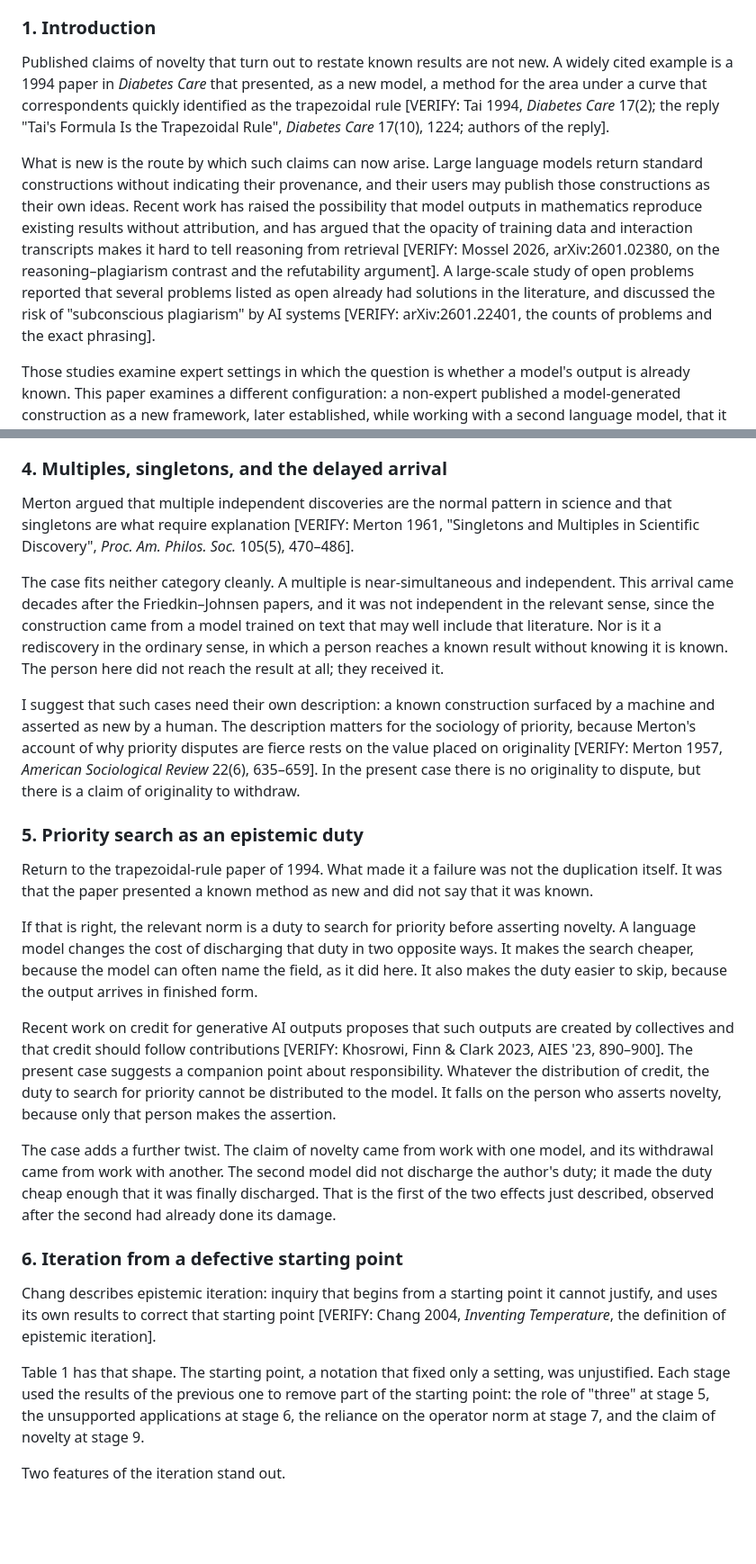
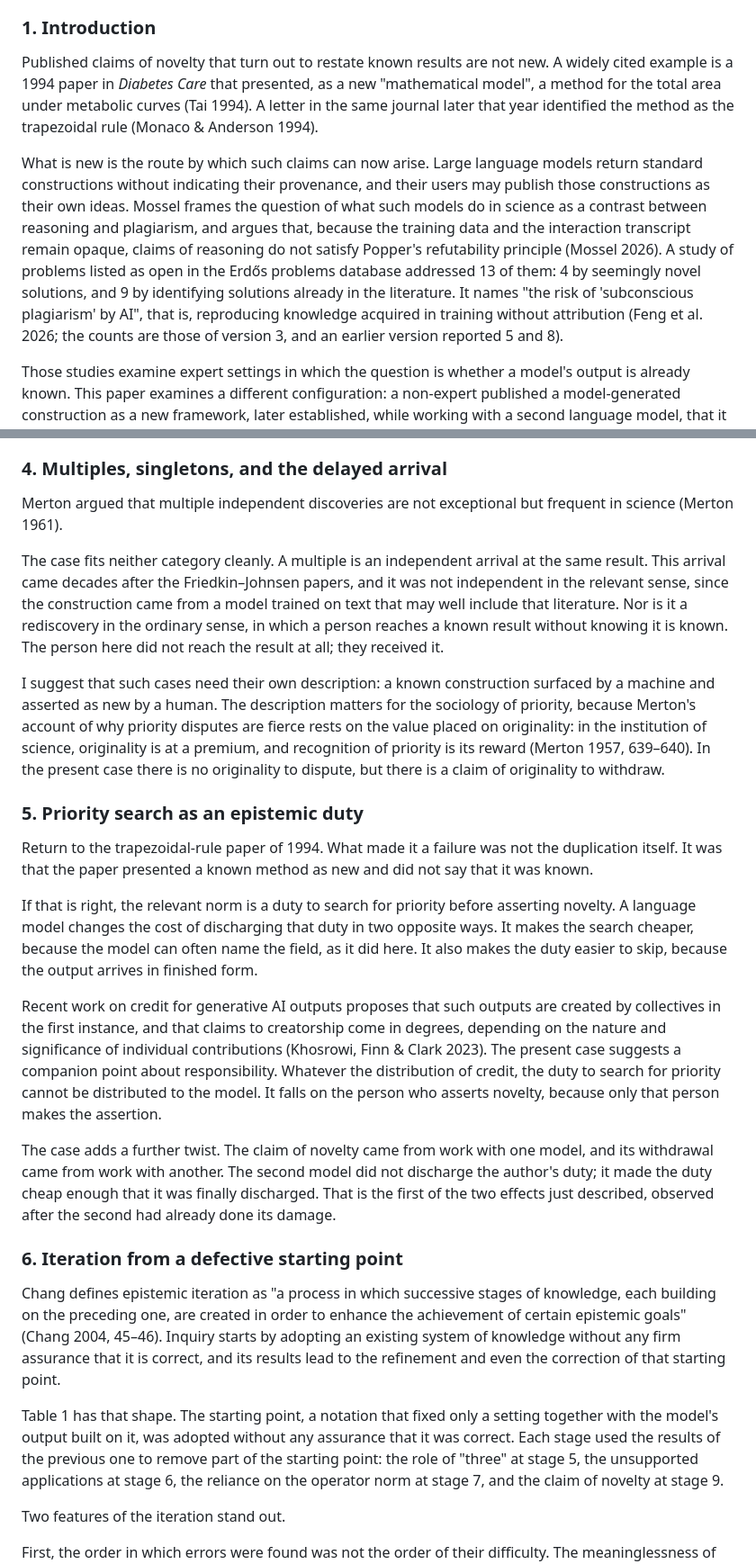
Before and after one commit to cpsbvbng26-dotcom/cpsbvbng26-dotcom, a Markdown page: drafts/machine-mediated-rediscovery.md, 2 parts joined by grey strips. Shown at 90% size. Rendered like a GitHub page; blank space fills up the shorter version.

```diff
--- a/drafts/machine-mediated-rediscovery.md
+++ b/drafts/machine-mediated-rediscovery.md
@@ -53,21 +57,20 @@ claim of mathematical novelty.
 ### 1. Introduction
 
 Published claims of novelty that turn out to restate known results are not new. A widely cited
-example is a 1994 paper in *Diabetes Care* that presented, as a new model, a method for the area
-under a curve that correspondents quickly identified as the trapezoidal rule
-[VERIFY: Tai 1994, *Diabetes Care* 17(2); the reply "Tai's Formula Is the Trapezoidal Rule",
-*Diabetes Care* 17(10), 1224; authors of the reply].
+example is a 1994 paper in *Diabetes Care* that presented, as a new "mathematical model", a
+method for the total area under metabolic curves (Tai 1994). A letter in the same journal later
+that year identified the method as the trapezoidal rule (Monaco & Anderson 1994).
 
 What is new is the route by which such claims can now arise. Large language models return
 standard constructions without indicating their provenance, and their users may publish those
-constructions as their own ideas. Recent work has raised the possibility that model outputs in
-mathematics reproduce existing results without attribution, and has argued that the opacity of
-training data and interaction transcripts makes it hard to tell reasoning from retrieval
-[VERIFY: Mossel 2026, arXiv:2601.02380, on the reasoning–plagiarism contrast and the
-refutability argument]. A large-scale study of open problems reported that several problems
-listed as open already had solutions in the literature, and discussed the risk of
-"subconscious plagiarism" by AI systems [VERIFY: arXiv:2601.22401, the counts of problems and
-the exact phrasing].
+constructions as their own ideas. Mossel frames the question of what such models do in science
+as a contrast between reasoning and plagiarism, and argues that, because the training data and
+the interaction transcript remain opaque, claims of reasoning do not satisfy Popper's
+refutability principle (Mossel 2026). A study of problems listed as open in the Erdős problems database addressed 13 of them: 4 by
+seemingly novel solutions, and 9 by identifying solutions already in the literature. It names
+"the risk of 'subconscious plagiarism' by AI", that is, reproducing knowledge acquired in
+training without attribution (Feng et al. 2026; the counts are those of version 3, and an
+earlier version reported 5 and 8).
 
 Those studies examine expert settings in which the question is whether a model's output is
 already known. This paper examines a different configuration: a non-expert published a
@@ -186,11 +195,10 @@ to the literature and the user did not follow it.
 
 ### 4. Multiples, singletons, and the delayed arrival
 
-Merton argued that multiple independent discoveries are the normal pattern in science and that
-singletons are what require explanation [VERIFY: Merton 1961, "Singletons and Multiples in
-Scientific Discovery", *Proc. Am. Philos. Soc.* 105(5), 470–486].
+Merton argued that multiple independent discoveries are not exceptional but frequent in science
+(Merton 1961).
 
-The case fits neither category cleanly. A multiple is near-simultaneous and independent. This
+The case fits neither category cleanly. A multiple is an independent arrival at the same result. This
 arrival came decades after the Friedkin–Johnsen papers, and it was not independent in the
 relevant sense, since the construction came from a model trained on text that may well include
 that literature. Nor is it a rediscovery in the ordinary sense, in which a person reaches a
@@ -200,7 +208,8 @@ they received it.
 I suggest that such cases need their own description: a known construction surfaced by a
 machine and asserted as new by a human. The description matters for the sociology of priority,
 because Merton's account of why priority disputes are fierce rests on the value placed on
-originality [VERIFY: Merton 1957, *American Sociological Review* 22(6), 635–659]. In the present
+originality: in the institution of science, originality is at a premium, and recognition of
+priority is its reward (Merton 1957, 639–640). In the present
 case there is no originality to dispute, but there is a claim of originality to withdraw.
 
 ### 5. Priority search as an epistemic duty
@@ -215,8 +224,8 @@ makes the search cheaper, because the model can often name the field, as it did
 makes the duty easier to skip, because the output arrives in finished form.
 
 Recent work on credit for generative AI outputs proposes that such outputs are created by
-collectives and that credit should follow contributions [VERIFY: Khosrowi, Finn & Clark 2023,
-AIES '23, 890–900]. The present case suggests a companion point about responsibility. Whatever
+collectives in the first instance, and that claims to creatorship come in degrees, depending on
+the nature and significance of individual contributions (Khosrowi, Finn & Clark 2023). The present case suggests a companion point about responsibility. Whatever
 the distribution of credit, the duty to search for priority cannot be distributed to the model.
 It falls on the person who asserts novelty, because only that person makes the assertion.
 
@@ -227,12 +236,14 @@ effects just described, observed after the second had already done its damage.
 
 ### 6. Iteration from a defective starting point
 
-Chang describes epistemic iteration: inquiry that begins from a starting point it cannot
-justify, and uses its own results to correct that starting point [VERIFY: Chang 2004, *Inventing
-Temperature*, the definition of epistemic iteration].
+Chang defines epistemic iteration as "a process in which successive stages of knowledge, each
+building on the preceding one, are created in order to enhance the achievement of certain
+epistemic goals" (Chang 2004, 45–46). Inquiry starts by adopting an existing system of knowledge
+without any firm assurance that it is correct, and its results lead to the refinement and even
+the correction of that starting point.
 
-Table 1 has that shape. The starting point, a notation that fixed only a setting, was
-unjustified. Each stage used the results of the previous one to remove part of the starting
+Table 1 has that shape. The starting point, a notation that fixed only a setting together with
+the model's output built on it, was adopted without any assurance that it was correct. Each stage used the results of the previous one to remove part of the starting
 point: the role of "three" at stage 5, the unsupported applications at stage 6, the reliance on
 the operator norm at stage 7, and the claim of novelty at stage 9.
 
```
Also changed, not shown: other parts of drafts/machine-mediated-rediscovery.md (+39 -23 lines).
